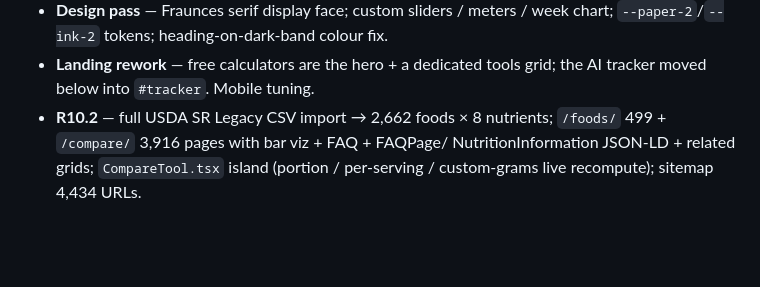
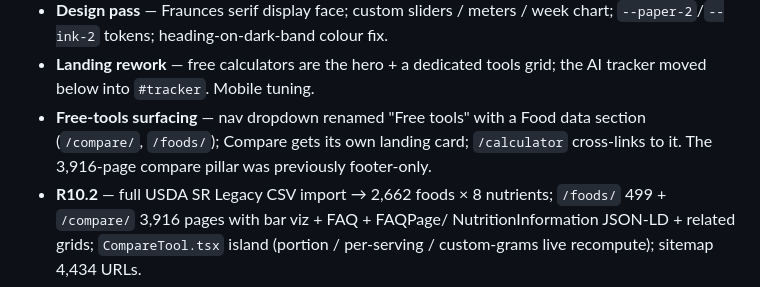
Before and after one commit to SHAIKH-AKBAR-ALI/macrochat-ai, a Markdown page: LATEST_UPDATE.md, the part around the change. GitHub-like rendering; blank space fills up the shorter version.

```diff
--- a/LATEST_UPDATE.md
+++ b/LATEST_UPDATE.md
@@ -254,6 +254,10 @@ tried before live FDC API. R10 Part B: `/foods/<slug>-macros/` (99) +
   chart; `--paper-2`/`--ink-2` tokens; heading-on-dark-band colour fix.
 - **Landing rework** — free calculators are the hero + a dedicated tools grid;
   the AI tracker moved below into `#tracker`. Mobile tuning.
+- **Free-tools surfacing** — nav dropdown renamed "Free tools" with a Food data
+  section (`/compare/`, `/foods/`); Compare gets its own landing card;
+  `/calculator` cross-links to it. The 3,916-page compare pillar was previously
+  footer-only.
 - **R10.2** — full USDA SR Legacy CSV import → 2,662 foods × 8 nutrients;
   `/foods/` 499 + `/compare/` 3,916 pages with bar viz + FAQ + FAQPage/
   NutritionInformation JSON-LD + related grids; `CompareTool.tsx` island
```
Also changed, not shown: CLAUDE.md (+3 -0 lines), PHASES.md (+50 -0 lines).
